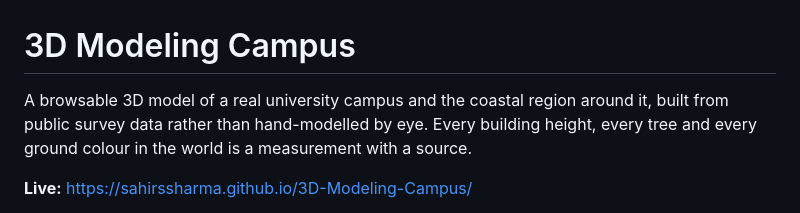
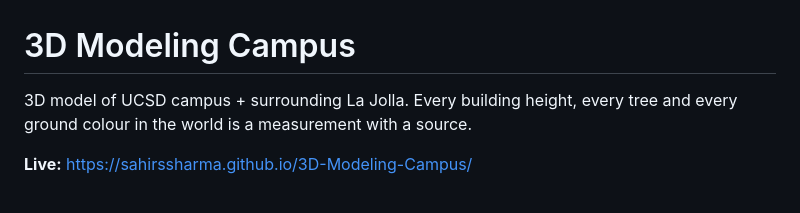
Before and after one commit to SahirSSharma/3D-Modeling-Campus, a Markdown page: README.md, the part around the change. GitHub-like rendering.

Commit message:
Update README to specify UCSD campus model

```diff
--- a/README.md
+++ b/README.md
@@ -1,7 +1,6 @@
 # 3D Modeling Campus
 
-A browsable 3D model of a real university campus and the coastal region around it, built
-from public survey data rather than hand-modelled by eye. Every building height, every
+3D model of UCSD campus + surrounding La Jolla. Every building height, every
 tree and every ground colour in the world is a measurement with a source.
 
 **Live:** https://sahirssharma.github.io/3D-Modeling-Campus/
```
